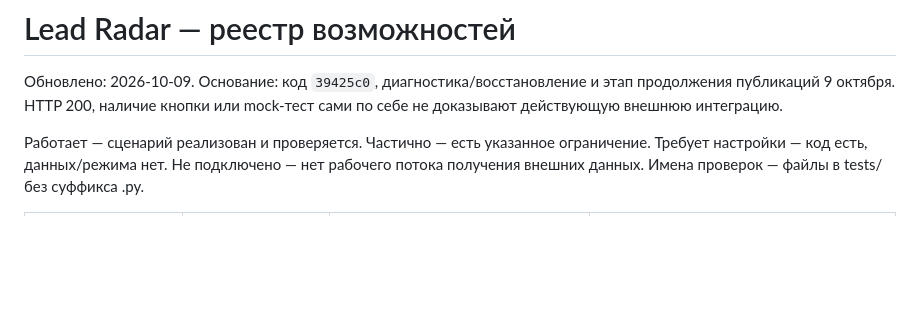
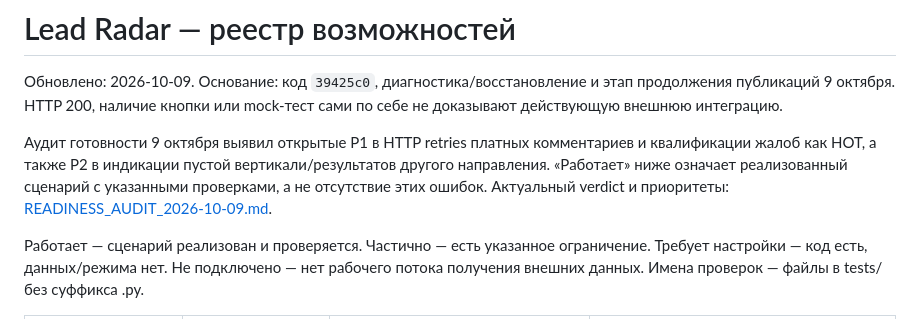
Before and after one commit to DeniskaChernov/leadradar, a Markdown page: docs/CAPABILITY_REGISTER_2026-10-08.md, the part around the change. GitHub-like rendering; blank space fills up the shorter version.

```diff
--- a/docs/CAPABILITY_REGISTER_2026-10-08.md
+++ b/docs/CAPABILITY_REGISTER_2026-10-08.md
@@ -3,6 +3,12 @@
 Обновлено: 2026-10-09. Основание: код `39425c0`, диагностика/восстановление
 и этап продолжения публикаций 9 октября. HTTP 200, наличие кнопки или mock-тест сами по себе
 не доказывают действующую внешнюю интеграцию.
+
+Аудит готовности 9 октября выявил открытые P1 в HTTP retries платных
+комментариев и квалификации жалоб как HOT, а также P2 в индикации пустой
+вертикали/результатов другого направления. «Работает» ниже означает
+реализованный сценарий с указанными проверками, а не отсутствие этих ошибок.
+Актуальный verdict и приоритеты: [READINESS_AUDIT_2026-10-09.md](READINESS_AUDIT_2026-10-09.md).
 
 Работает — сценарий реализован и проверяется. Частично — есть указанное ограничение.
 Требует настройки — код есть, данных/режима нет. Не подключено — нет рабочего
```
Also changed, not shown: PROJECT_STATUS.md (+31 -0 lines), docs/READINESS_AUDIT_2026-10-09.md (added, +309 -0 lines).
